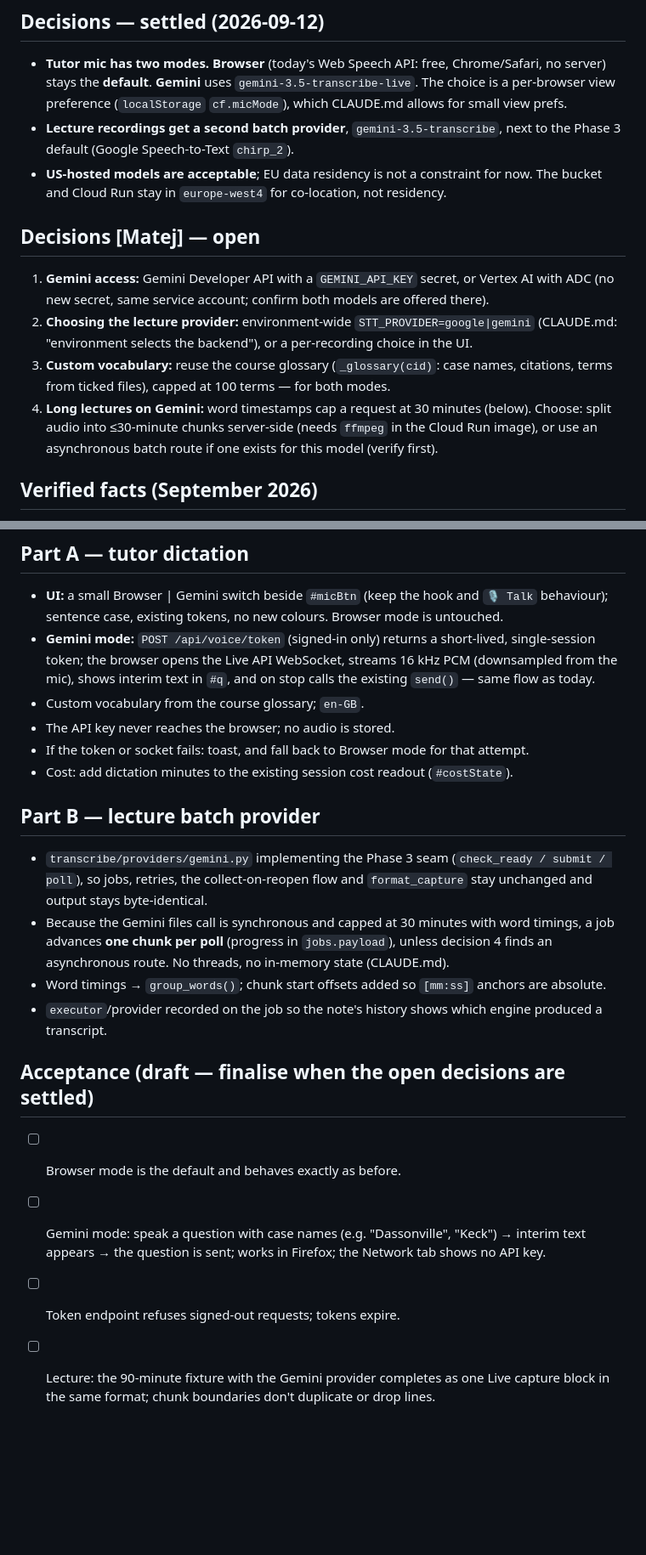
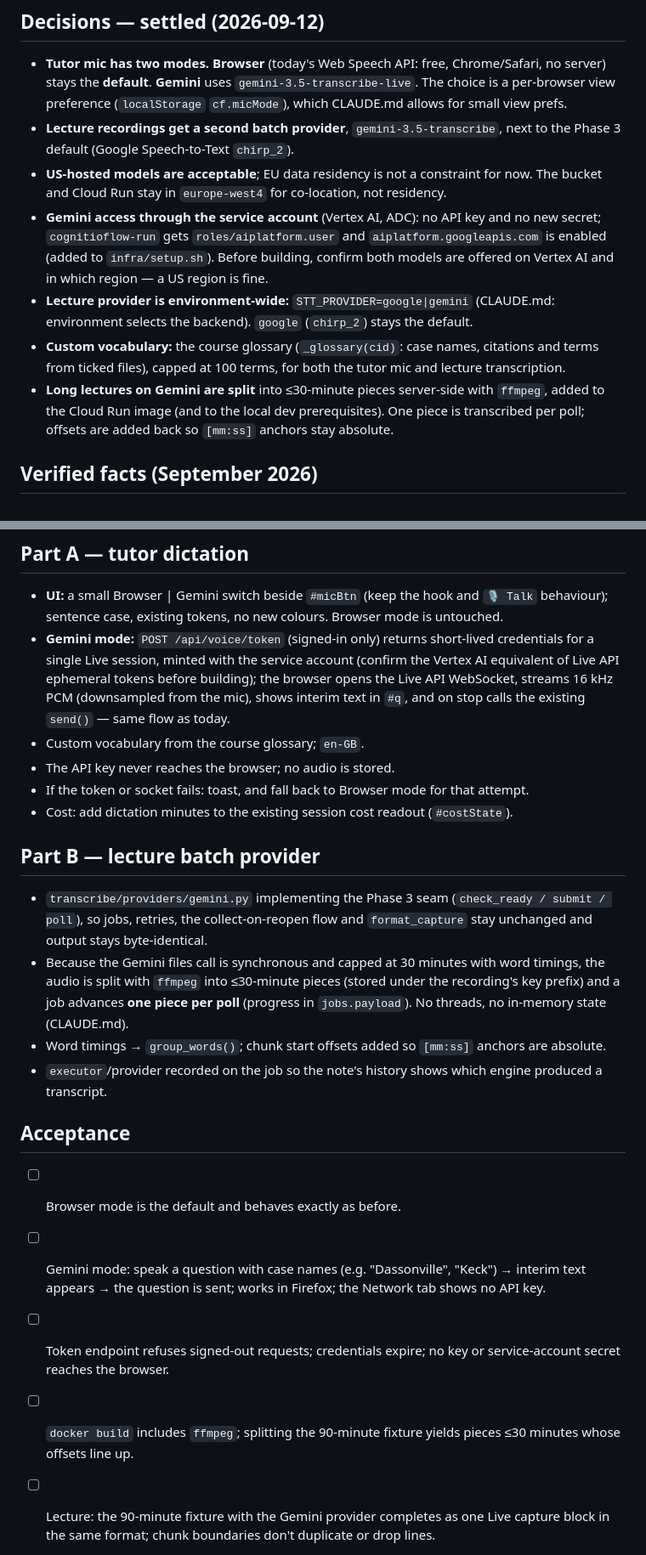
Before and after one commit to cognitio-org/cognitioflow, a Markdown page: docs/phases/PHASE-8-voice.md, 2 parts joined by grey strips. Shown at 85% size. Drawn GitHub-style; blank space fills up the shorter version.

Commit message:
Phase 8 brief: settle the open decisions
Service account (Vertex AI) for Gemini, environment-wide STT_PROVIDER, course glossary as
custom vocabulary, and ffmpeg splitting for lectures longer than 30 minutes.

Co-Authored-By: Claude Opus 5 (1M context) <noreply@anthropic.com>
Claude-Session: https://claude.ai/code/session_01QfRKmSQ1dcuRj2Y9dgebYb

```diff
--- a/docs/phases/PHASE-8-voice.md
+++ b/docs/phases/PHASE-8-voice.md
@@ -6,12 +6,10 @@ Branch: `phase-8-voice`. Depends on Phase 3 (transcription seam, jobs table) and
 - **Tutor mic has two modes.** **Browser** (today's Web Speech API: free, Chrome/Safari, no server) stays the **default**. **Gemini** uses `gemini-3.5-transcribe-live`. The choice is a per-browser view preference (`localStorage` `cf.micMode`), which CLAUDE.md allows for small view prefs.
 - **Lecture recordings get a second batch provider**, `gemini-3.5-transcribe`, next to the Phase 3 default (Google Speech-to-Text `chirp_2`).
 - **US-hosted models are acceptable**; EU data residency is not a constraint for now. The bucket and Cloud Run stay in `europe-west4` for co-location, not residency.
-
-## Decisions [Matej] — open
-1. **Gemini access:** Gemini Developer API with a `GEMINI_API_KEY` secret, or Vertex AI with ADC (no new secret, same service account; confirm both models are offered there).
-2. **Choosing the lecture provider:** environment-wide `STT_PROVIDER=google|gemini` (CLAUDE.md: "environment selects the backend"), or a per-recording choice in the UI.
-3. **Custom vocabulary:** reuse the course glossary (`_glossary(cid)`: case names, citations, terms from ticked files), capped at 100 terms — for both modes.
-4. **Long lectures on Gemini:** word timestamps cap a request at 30 minutes (below). Choose: split audio into ≤30-minute chunks server-side (needs `ffmpeg` in the Cloud Run image), or use an asynchronous batch route if one exists for this model (verify first).
+- **Gemini access through the service account** (Vertex AI, ADC): no API key and no new secret; `cognitioflow-run` gets `roles/aiplatform.user` and `aiplatform.googleapis.com` is enabled (added to `infra/setup.sh`). Before building, confirm both models are offered on Vertex AI and in which region — a US region is fine.
+- **Lecture provider is environment-wide:** `STT_PROVIDER=google|gemini` (CLAUDE.md: environment selects the backend). `google` (`chirp_2`) stays the default.
+- **Custom vocabulary:** the course glossary (`_glossary(cid)`: case names, citations and terms from ticked files), capped at 100 terms, for both the tutor mic and lecture transcription.
+- **Long lectures on Gemini are split** into ≤30-minute pieces server-side with `ffmpeg`, added to the Cloud Run image (and to the local dev prerequisites). One piece is transcribed per poll; offsets are added back so `[mm:ss]` anchors stay absolute.
 
 ## Verified facts (September 2026)
 - `gemini-3.5-transcribe` (files) and `gemini-3.5-transcribe-live` (streaming); GA since August 2026. [model page](https://ai.google.dev/gemini-api/docs/models/gemini-3.5-transcribe)
@@ -21,7 +19,7 @@ Branch: `phase-8-voice`. Depends on Phase 3 (transcription seam, jobs table) and
 
 ## Part A — tutor dictation
 - **UI:** a small Browser | Gemini switch beside `#micBtn` (keep the hook and `🎙 Talk` behaviour); sentence case, existing tokens, no new colours. Browser mode is untouched.
-- **Gemini mode:** `POST /api/voice/token` (signed-in only) returns a short-lived, single-session token; the browser opens the Live API WebSocket, streams 16 kHz PCM (downsampled from the mic), shows interim text in `#q`, and on stop calls the existing `send()` — same flow as today.
+- **Gemini mode:** `POST /api/voice/token` (signed-in only) returns short-lived credentials for a single Live session, minted with the service account (confirm the Vertex AI equivalent of Live API ephemeral tokens before building); the browser opens the Live API WebSocket, streams 16 kHz PCM (downsampled from the mic), shows interim text in `#q`, and on stop calls the existing `send()` — same flow as today.
 - Custom vocabulary from the course glossary; `en-GB`.
 - The API key never reaches the browser; no audio is stored.
 - If the token or socket fails: toast, and fall back to Browser mode for that attempt.
@@ -29,13 +27,14 @@ Branch: `phase-8-voice`. Depends on Phase 3 (transcription seam, jobs table) and
 
 ## Part B — lecture batch provider
 - `transcribe/providers/gemini.py` implementing the Phase 3 seam (`check_ready / submit / poll`), so jobs, retries, the collect-on-reopen flow and `format_capture` stay unchanged and output stays byte-identical.
-- Because the Gemini files call is synchronous and capped at 30 minutes with word timings, a job advances **one chunk per poll** (progress in `jobs.payload`), unless decision 4 finds an asynchronous route. No threads, no in-memory state (CLAUDE.md).
+- Because the Gemini files call is synchronous and capped at 30 minutes with word timings, the audio is split with `ffmpeg` into ≤30-minute pieces (stored under the recording's key prefix) and a job advances **one piece per poll** (progress in `jobs.payload`). No threads, no in-memory state (CLAUDE.md).
 - Word timings → `group_words()`; chunk start offsets added so `[mm:ss]` anchors are absolute.
 - `executor`/provider recorded on the job so the note's history shows which engine produced a transcript.
 
-## Acceptance (draft — finalise when the open decisions are settled)
+## Acceptance
 - [ ] Browser mode is the default and behaves exactly as before.
 - [ ] Gemini mode: speak a question with case names (e.g. "Dassonville", "Keck") → interim text appears → the question is sent; works in Firefox; the Network tab shows no API key.
-- [ ] Token endpoint refuses signed-out requests; tokens expire.
+- [ ] Token endpoint refuses signed-out requests; credentials expire; no key or service-account secret reaches the browser.
+- [ ] `docker build` includes `ffmpeg`; splitting the 90-minute fixture yields pieces ≤30 minutes whose offsets line up.
 - [ ] Lecture: the 90-minute fixture with the Gemini provider completes as one Live capture block in the same format; chunk boundaries don't duplicate or drop lines.
 - [ ] Unit tests: token endpoint, Gemini provider mapping (word annotations → segments, chunk offsets), poll-per-chunk state machine with a mocked client.
```
